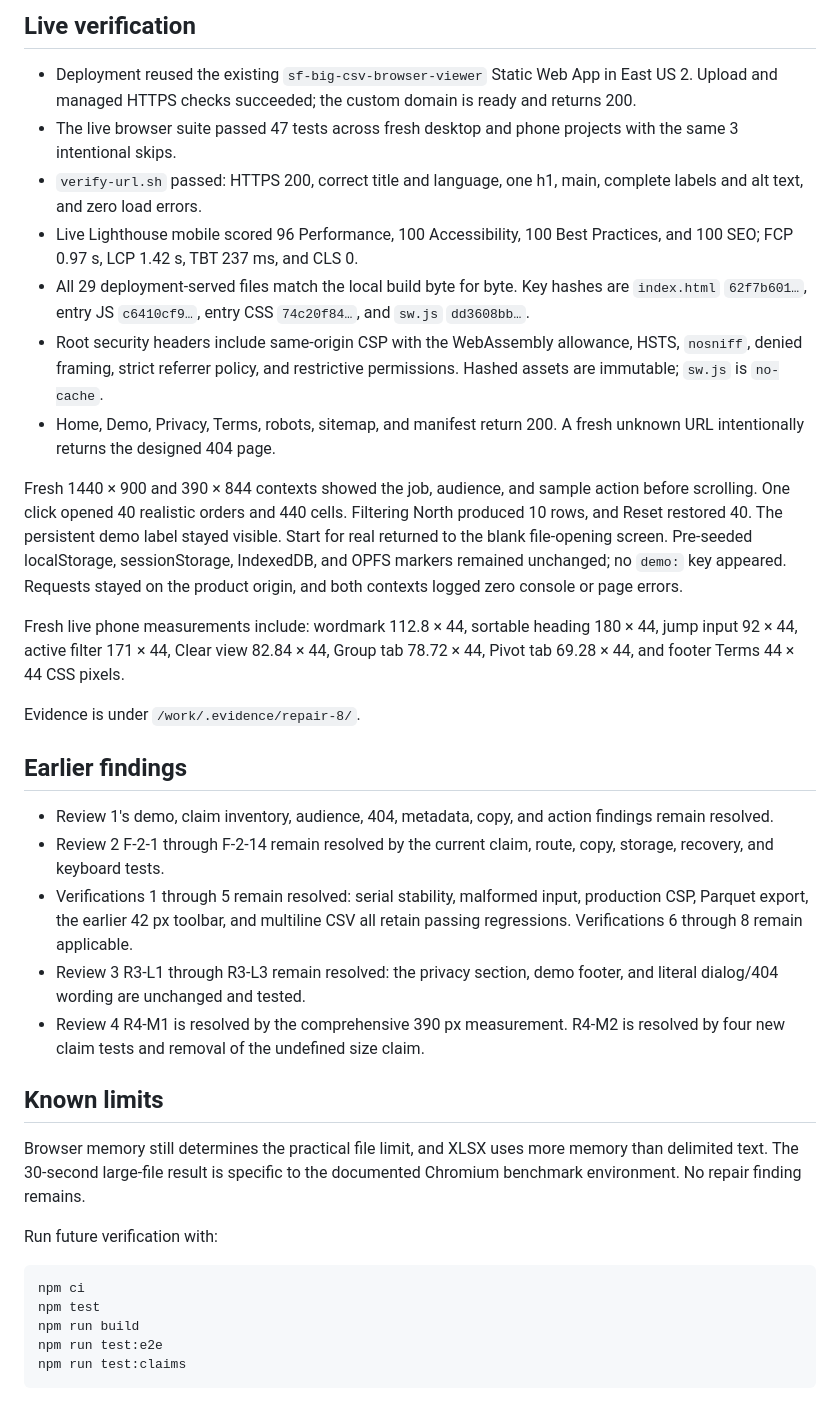
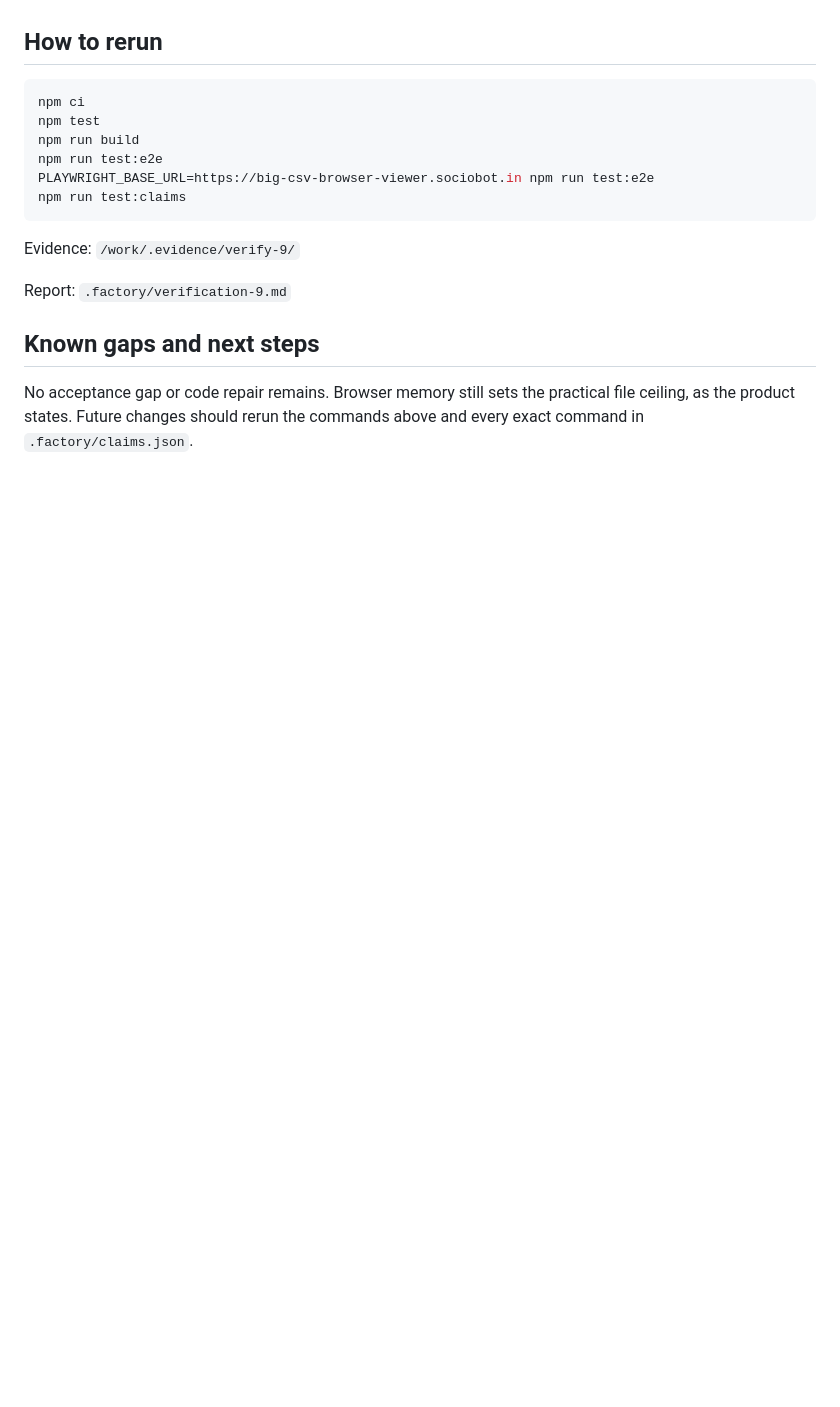
Before and after one commit to B-Divyesh/sf-big-csv-browser-viewer, a Markdown page: .factory/handoff.md, the part around one of its changes. Rendered like a GitHub page; blank space fills up the shorter version.

````diff
--- a/.factory/handoff.md
+++ b/.factory/handoff.md
@@ -64,64 +59,21 @@ file opens.
 
-## Live verification
-
-- Deployment reused the existing `sf-big-csv-browser-viewer` Static Web App in
-  East US 2. Upload and managed HTTPS checks succeeded; the custom domain is
-  ready and returns 200.
-- The live browser suite passed 47 tests across fresh desktop and phone
-  projects with the same 3 intentional skips.
-- `verify-url.sh` passed: HTTPS 200, correct title and language, one h1, main,
-  complete labels and alt text, and zero load errors.
-- Live Lighthouse mobile scored 96 Performance, 100 Accessibility, 100 Best
-  Practices, and 100 SEO; FCP 0.97 s, LCP 1.42 s, TBT 237 ms, and CLS 0.
-- All 29 deployment-served files match the local build byte for byte. Key
-  hashes are `index.html` `62f7b601…`, entry JS `c6410cf9…`, entry CSS
-  `74c20f84…`, and `sw.js` `dd3608bb…`.
-- Root security headers include same-origin CSP with the WebAssembly allowance,
-  HSTS, `nosniff`, denied framing, strict referrer policy, and restrictive
-  permissions. Hashed assets are immutable; `sw.js` is `no-cache`.
-- Home, Demo, Privacy, Terms, robots, sitemap, and manifest return 200. A fresh
-  unknown URL intentionally returns the designed 404 page.
-
-Fresh 1440 × 900 and 390 × 844 contexts showed the job, audience, and sample
-action before scrolling. One click opened 40 realistic orders and 440 cells.
-Filtering North produced 10 rows, and Reset restored 40. The persistent demo
-label stayed visible. Start for real returned to the blank file-opening screen.
-Pre-seeded localStorage, sessionStorage, IndexedDB, and OPFS markers remained
-unchanged; no `demo:` key appeared. Requests stayed on the product origin, and
-both contexts logged zero console or page errors.
-
-Fresh live phone measurements include: wordmark 112.8 × 44, sortable heading
-180 × 44, jump input 92 × 44, active filter 171 × 44, Clear view 82.84 × 44,
-Group tab 78.72 × 44, Pivot tab 69.28 × 44, and footer Terms 44 × 44 CSS pixels.
-
-Evidence is under `/work/.evidence/repair-8/`.
-
-## Earlier findings
-
-- Review 1's demo, claim inventory, audience, 404, metadata, copy, and action
-  findings remain resolved.
-- Review 2 F-2-1 through F-2-14 remain resolved by the current claim, route,
-  copy, storage, recovery, and keyboard tests.
-- Verifications 1 through 5 remain resolved: serial stability, malformed input,
-  production CSP, Parquet export, the earlier 42 px toolbar, and multiline CSV
-  all retain passing regressions. Verifications 6 through 8 remain applicable.
-- Review 3 R3-L1 through R3-L3 remain resolved: the privacy section, demo
-  footer, and literal dialog/404 wording are unchanged and tested.
-- Review 4 R4-M1 is resolved by the comprehensive 390 px measurement. R4-M2 is
-  resolved by four new claim tests and removal of the undefined size claim.
-
-## Known limits
-
-Browser memory still determines the practical file limit, and XLSX uses more
-memory than delimited text. The 30-second large-file result is specific to the
-documented Chromium benchmark environment. No repair finding remains.
-
-Run future verification with:
+## How to rerun
 
 ```sh
 npm ci
 npm test
 npm run build
 npm run test:e2e
+PLAYWRIGHT_BASE_URL=https://big-csv-browser-viewer.sociobot.in npm run test:e2e
 npm run test:claims
 ```
+
+Evidence: `/work/.evidence/verify-9/`
+
+Report: `.factory/verification-9.md`
+
+## Known gaps and next steps
+
+No acceptance gap or code repair remains. Browser memory still sets the
+practical file ceiling, as the product states. Future changes should rerun the
+commands above and every exact command in `.factory/claims.json`.
````
Also changed, not shown: other parts of .factory/handoff.md (+41 -46 lines), .factory/verification-9.md (added, +204 -0 lines).
